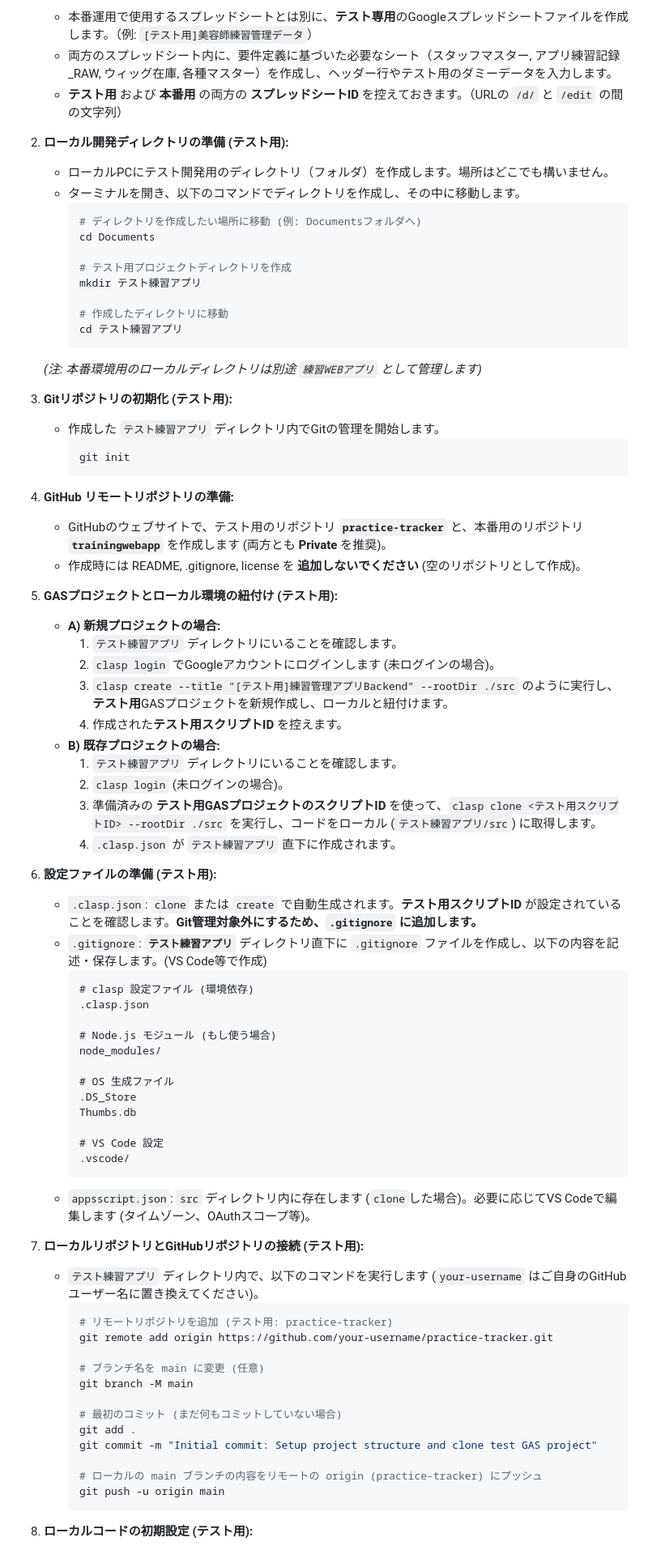
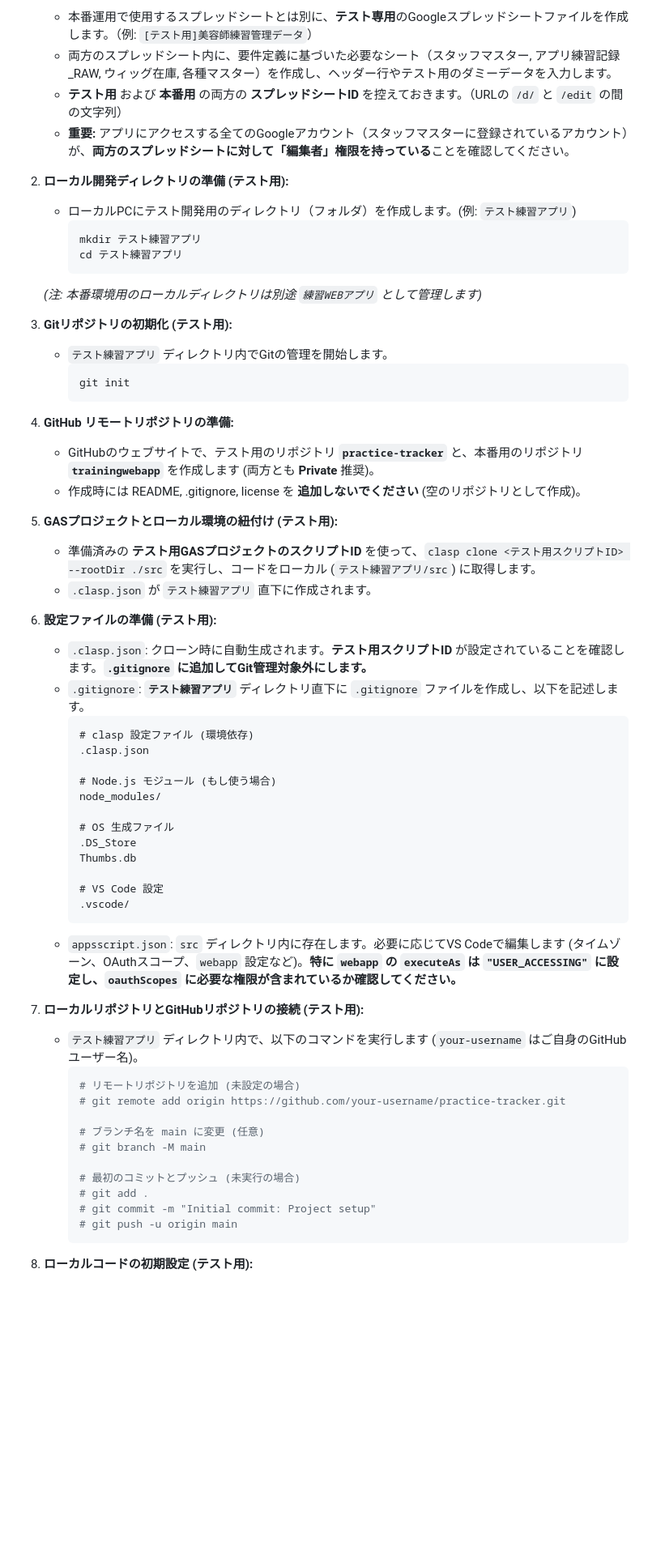
Before and after one commit to QUARTER-salon/practice-tracker, a Markdown page: docs/DEVELOPMENT_GUIDE.md, the part around the change printed below. Shown: that part at 81% size. Drawn GitHub-style; blank space fills up the shorter version.

````diff
--- a/docs/DEVELOPMENT_GUIDE.md
+++ b/docs/DEVELOPMENT_GUIDE.md
@@ -27,47 +27,33 @@
     *   本番運用で使用するスプレッドシートとは別に、**テスト専用**のGoogleスプレッドシートファイルを作成します。（例: `[テスト用]美容師練習管理データ`）
     *   両方のスプレッドシート内に、要件定義に基づいた必要なシート（スタッフマスター, アプリ練習記録_RAW, ウィッグ在庫, 各種マスター）を作成し、ヘッダー行やテスト用のダミーデータを入力します。
     *   **テスト用** および **本番用** の両方の **スプレッドシートID** を控えておきます。（URLの `/d/` と `/edit` の間の文字列）
+    *   **重要:** アプリにアクセスする全てのGoogleアカウント（スタッフマスターに登録されているアカウント）が、**両方のスプレッドシートに対して「編集者」権限を持っている**ことを確認してください。
 
 2.  **ローカル開発ディレクトリの準備 (テスト用):**
-    *   ローカルPCにテスト開発用のディレクトリ（フォルダ）を作成します。場所はどこでも構いません。
-    *   ターミナルを開き、以下のコマンドでディレクトリを作成し、その中に移動します。
+    *   ローカルPCにテスト開発用のディレクトリ（フォルダ）を作成します。(例: `テスト練習アプリ`)
         ```bash
-        # ディレクトリを作成したい場所に移動 (例: Documentsフォルダへ)
-        cd Documents
-
-        # テスト用プロジェクトディレクトリを作成
         mkdir テスト練習アプリ
-
-        # 作成したディレクトリに移動
         cd テスト練習アプリ
         ```
     *(注: 本番環境用のローカルディレクトリは別途 `練習WEBアプリ` として管理します)*
 
 3.  **Gitリポジトリの初期化 (テスト用):**
-    *   作成した `テスト練習アプリ` ディレクトリ内でGitの管理を開始します。
+    *   `テスト練習アプリ` ディレクトリ内でGitの管理を開始します。
         ```bash
         git init
         ```
 
 4.  **GitHub リモートリポジトリの準備:**
-    *   GitHubのウェブサイトで、テスト用のリポジトリ **`practice-tracker`** と、本番用のリポジトリ **`trainingwebapp`** を作成します (両方とも **Private** を推奨)。
+    *   GitHubのウェブサイトで、テスト用のリポジトリ **`practice-tracker`** と、本番用のリポジトリ **`trainingwebapp`** を作成します (両方とも **Private** 推奨)。
     *   作成時には README, .gitignore, license を **追加しないでください** (空のリポジトリとして作成)。
 
 5.  **GASプロジェクトとローカル環境の紐付け (テスト用):**
-    *   **A) 新規プロジェクトの場合:**
-        1.  `テスト練習アプリ` ディレクトリにいることを確認します。
-        2.  `clasp login` でGoogleアカウントにログインします (未ログインの場合)。
-        3.  `clasp create --title "[テスト用]練習管理アプリBackend" --rootDir ./src` のように実行し、**テスト用**GASプロジェクトを新規作成し、ローカルと紐付けます。
-        4.  作成された**テスト用スクリプトID** を控えます。
-    *   **B) 既存プロジェクトの場合:**
-        1.  `テスト練習アプリ` ディレクトリにいることを確認します。
-        2.  `clasp login` (未ログインの場合)。
-        3.  準備済みの **テスト用GASプロジェクトのスクリプトID** を使って、`clasp clone <テスト用スクリプトID> --rootDir ./src` を実行し、コードをローカル (`テスト練習アプリ/src`) に取得します。
-        4.  `.clasp.json` が `テスト練習アプリ` 直下に作成されます。
+    *   準備済みの **テスト用GASプロジェクトのスクリプトID** を使って、`clasp clone <テスト用スクリプトID> --rootDir ./src` を実行し、コードをローカル (`テスト練習アプリ/src`) に取得します。
+    *   `.clasp.json` が `テスト練習アプリ` 直下に作成されます。
 
 6.  **設定ファイルの準備 (テスト用):**
-    *   `.clasp.json`: `clone` または `create` で自動生成されます。**テスト用スクリプトID** が設定されていることを確認します。**Git管理対象外にするため、`.gitignore` に追加します。**
-    *   `.gitignore`: **`テスト練習アプリ`** ディレクトリ直下に `.gitignore` ファイルを作成し、以下の内容を記述・保存します。(VS Code等で作成)
+    *   `.clasp.json`: クローン時に自動生成されます。**テスト用スクリプトID** が設定されていることを確認します。**`.gitignore` に追加してGit管理対象外にします。**
+    *   `.gitignore`: **`テスト練習アプリ`** ディレクトリ直下に `.gitignore` ファイルを作成し、以下を記述します。
         ```gitignore
         # clasp 設定ファイル (環境依存)
         .clasp.json
@@ -82,23 +68,21 @@
         # VS Code 設定
         .vscode/
         ```
-    *   `appsscript.json`: `src` ディレクトリ内に存在します (`clone`した場合)。必要に応じてVS Codeで編集します (タイムゾーン、OAuthスコープ等)。
+    *   `appsscript.json`: `src` ディレクトリ内に存在します。必要に応じてVS Codeで編集します (タイムゾーン、OAuthスコープ、`webapp` 設定など)。**特に `webapp` の `executeAs` は `"USER_ACCESSING"` に設定し、`oauthScopes` に必要な権限が含まれているか確認してください。**
 
 7.  **ローカルリポジトリとGitHubリポジトリの接続 (テスト用):**
-    *   `テスト練習アプリ` ディレクトリ内で、以下のコマンドを実行します (`your-username` はご自身のGitHubユーザー名に置き換えてください)。
+    *   `テスト練習アプリ` ディレクトリ内で、以下のコマンドを実行します (`your-username` はご自身のGitHubユーザー名)。
         ```bash
-        # リモートリポジトリを追加 (テスト用: practice-tracker)
-        git remote add origin https://github.com/your-username/practice-tracker.git
+        # リモートリポジトリを追加 (未設定の場合)
+        # git remote add origin https://github.com/your-username/practice-tracker.git
 
         # ブランチ名を main に変更 (任意)
-        git branch -M main
+        # git branch -M main
 
-        # 最初のコミット (まだ何もコミットしていない場合)
-        git add .
-        git commit -m "Initial commit: Setup project structure and clone test GAS project"
-
-        # ローカルの main ブランチの内容をリモートの origin (practice-tracker) にプッシュ
-        git push -u origin main
+        # 最初のコミットとプッシュ (未実行の場合)
+        # git add .
+        # git commit -m "Initial commit: Project setup"
+        # git push -u origin main
         ```
 
 8.  **ローカルコードの初期設定 (テスト用):**
````
Also changed, not shown: other parts of docs/DEVELOPMENT_GUIDE.md (+40 -63 lines).
